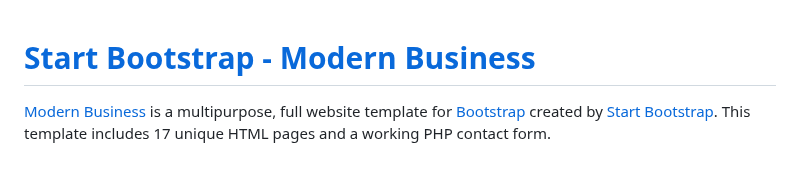
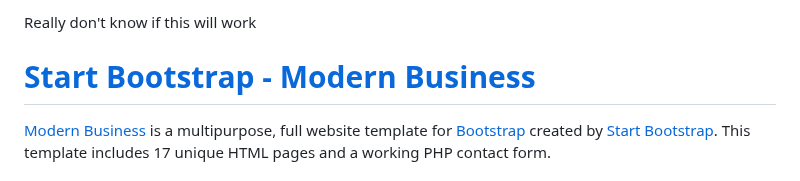
Before and after one commit to LoVoCCS/LoVoCCS.github.io, a Markdown page: README.md, the part around the change. Drawn GitHub-style.

Commit message:
Update README.md
Signed-off-by: David Turner <turne540@msu.edu>

```diff
--- a/README.md
+++ b/README.md
@@ -1,3 +1,5 @@
+Really don't know if this will work
+
 # [Start Bootstrap - Modern Business](https://startbootstrap.com/template/modern-business/)
 
 [Modern Business](https://startbootstrap.com/template/modern-business/) is a multipurpose, full website template for [Bootstrap](https://getbootstrap.com/) created by [Start Bootstrap](https://startbootstrap.com/). This template includes 17 unique HTML pages and a working PHP contact form.
```
